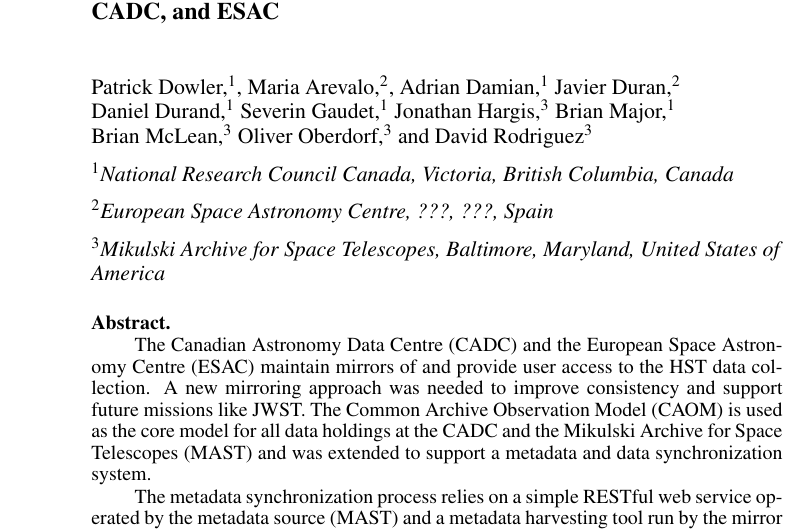
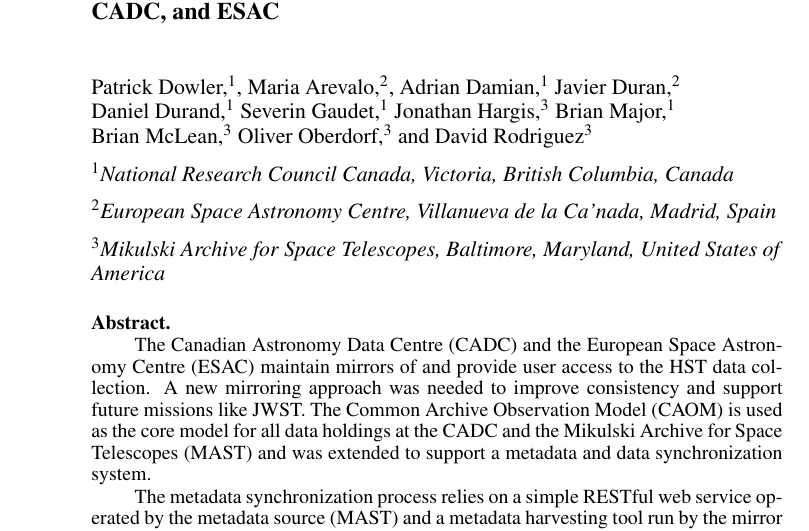
Before and after one commit to pdowler/adass2018, a LaTeX paper (P10-5.tex): part of page 1 of 4, cut so that both start at the same text. Compiled offline with pdfLaTeX.

Commit message:
Update P10-5.tex
Added paper author information about Maria Arevalo and Javier Duran

```diff
--- a/P10-5.tex
+++ b/P10-5.tex
@@ -23,14 +23,14 @@
 Severin~Gaudet,$^1$ Jonathan~Hargis,$^3$ Brian~Major,$^1$ Brian~McLean,$^3$ Oliver~Oberdorf,$^3$ and David~Rodriguez$^3$}
 
 \affil{$^1$National Research Council Canada, Victoria, British Columbia, Canada}
-\affil{$^2$European Space Astronomy Centre, ???, ???, Spain}
+\affil{$^2$European Space Astronomy Centre, Villanueva de la Ca’nada, Madrid, Spain}
 \affil{$^3$Mikulski Archive for Space Telescopes, Baltimore, Maryland, United States of America}
 
 
 \paperauthor{Patrick~Dowler}{pdowler.cadc@gmail.com}{https://orcid.org/0000-0001-7011-4589}{National Research Council Canada}{Canadian Astronomy Data Centre}{Victoria}{British Columbia}{V9E 2E7}{Canada}
-\paperauthor{Maria~Arevalo}{Author2Email@email.edu}{ORCID_Or_Blank}{Author2 Institution}{Author2 Department}{City}{State/Province}{Postal Code}{Country}
+\paperauthor{Maria~Arevalo}{maria.arevalo@sciops.esa.int}{}{ESAC}{ESAC Science Data Centre}{Villanueva de la Ca’nada}{Madrid}{28691}{Spain}
 \paperauthor{Adrian~Damian}{Author2Email@email.edu}{ORCID_Or_Blank}{Author2 Institution}{Author2 Department}{City}{State/Province}{Postal Code}{Country}
-\paperauthor{Javier~Duran}{Author2Email@email.edu}{ORCID_Or_Blank}{Author2 Institution}{Author2 Department}{City}{State/Province}{Postal Code}{Country}
+\paperauthor{Javier~Duran}{javier.duran@sciops.esa.int}{}{ESAC}{ESAC Science Data Centre}{Villanueva de la Ca’nada}{Madrid}{28691}{Spain}
 \paperauthor{Daniel~Durand}{Author2Email@email.edu}{ORCID_Or_Blank}{Author2 Institution}{Author2 Department}{City}{State/Province}{Postal Code}{Country}
 \paperauthor{Severin~Gaudet}{Author2Email@email.edu}{ORCID_Or_Blank}{Author2 Institution}{Author2 Department}{City}{State/Province}{Postal Code}{Country}
 \paperauthor{Jonathan~Hargis}{Author2Email@email.edu}{ORCID_Or_Blank}{Author2 Institution}{Author2 Department}{City}{State/Province}{Postal Code}{Country}
```
